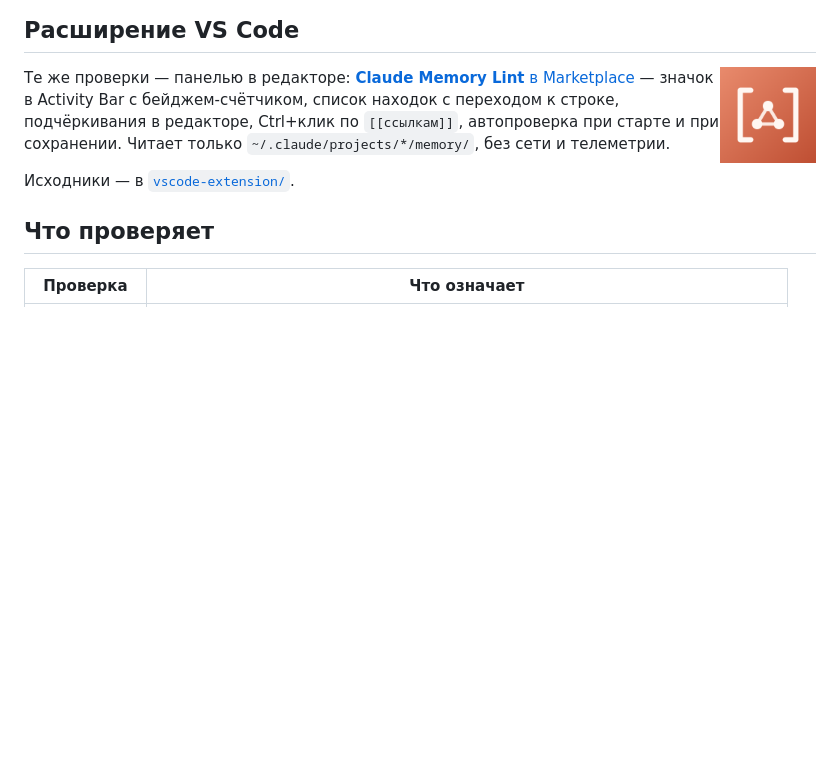
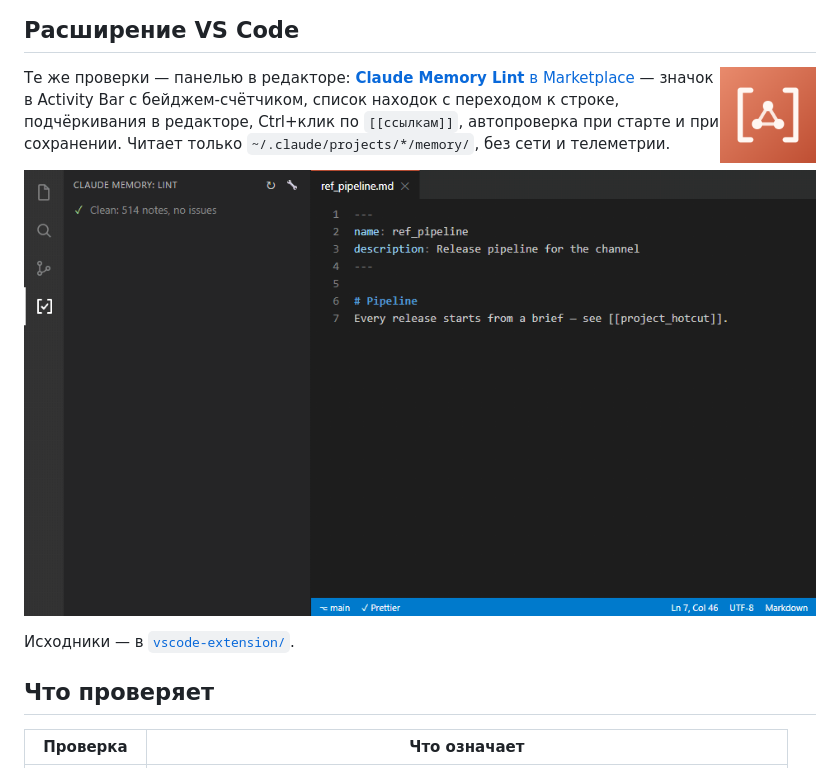
Before and after one commit to Smyshnikof/claude-memory-lint, a Markdown page: README.ru.md, the part around the change. Rendered like a GitHub page; pictures changed too: vscode-extension/demo.gif (added); blank space fills up the shorter version.

```diff
--- a/README.ru.md
+++ b/README.ru.md
@@ -91,6 +91,8 @@ python claude_memory_lint.py "PATH" --fix  # исправить часть ош
 при старте и при сохранении. Читает только `~/.claude/projects/*/memory/`,
 без сети и телеметрии.
 
+![демо](vscode-extension/demo.gif)
+
 Исходники — в [`vscode-extension/`](vscode-extension/).
 
 ## Что проверяет
```
Also changed, not shown: README.md (+2 -0 lines), vscode-extension/README.md (+2 -0 lines), 3 other files.
